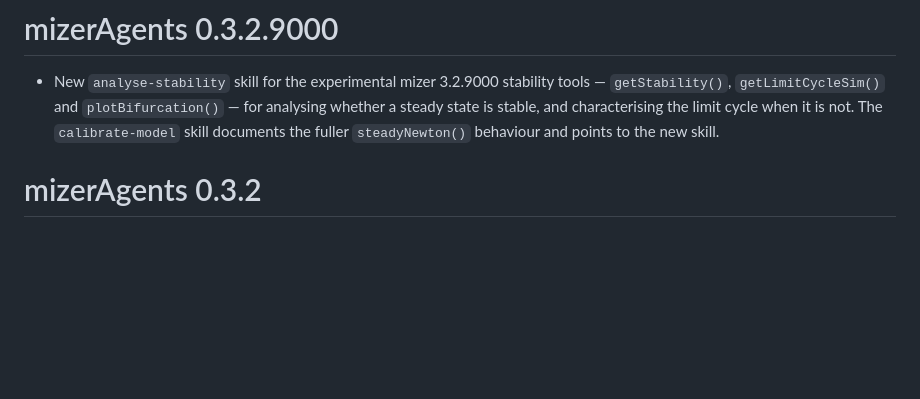
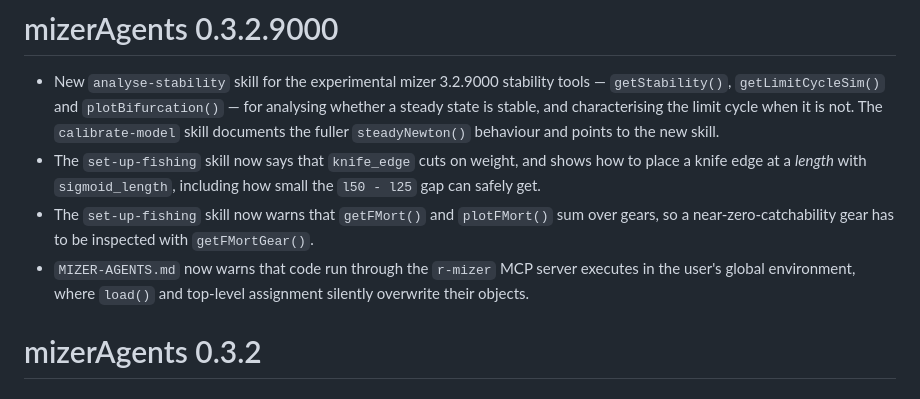
Before and after one commit to sizespectrum/mizerAgents, a Markdown page: NEWS.md, the part around the change. GitHub-like rendering; blank space fills up the shorter version.

```diff
--- a/NEWS.md
+++ b/NEWS.md
@@ -5,6 +5,15 @@
   analysing whether a steady state is stable, and characterising the limit cycle
   when it is not. The `calibrate-model` skill documents the fuller
   `steadyNewton()` behaviour and points to the new skill.
+* The `set-up-fishing` skill now says that `knife_edge` cuts on weight, and shows
+  how to place a knife edge at a *length* with `sigmoid_length`, including how
+  small the `l50 - l25` gap can safely get.
+* The `set-up-fishing` skill now warns that `getFMort()` and `plotFMort()` sum
+  over gears, so a near-zero-catchability gear has to be inspected with
+  `getFMortGear()`.
+* `MIZER-AGENTS.md` now warns that code run through the `r-mizer` MCP server
+  executes in the user's global environment, where `load()` and top-level
+  assignment silently overwrite their objects.
 
 # mizerAgents 0.3.2
 
```
Also changed, not shown: inst/MIZER-AGENTS.md (+9 -0 lines), 1 other file.
